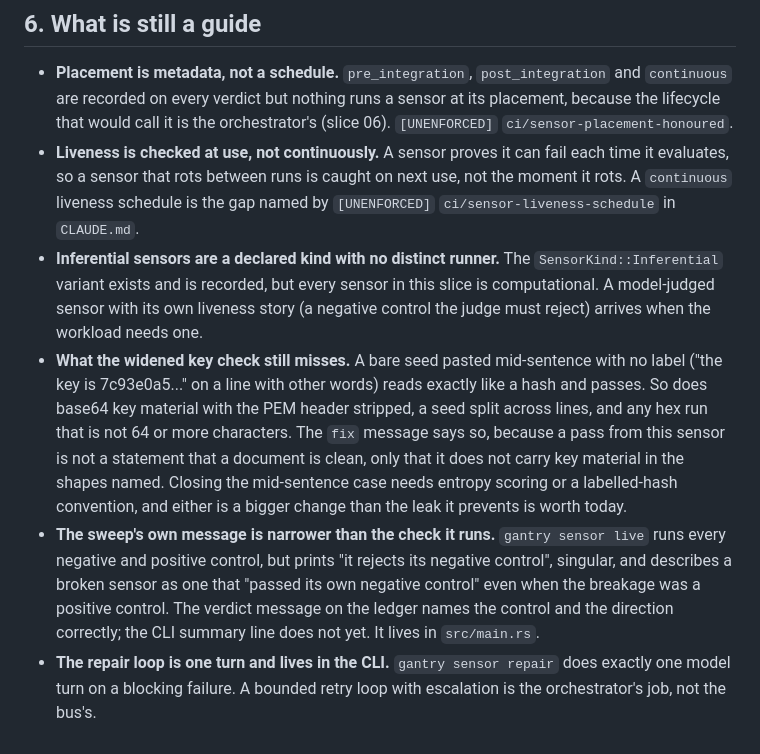
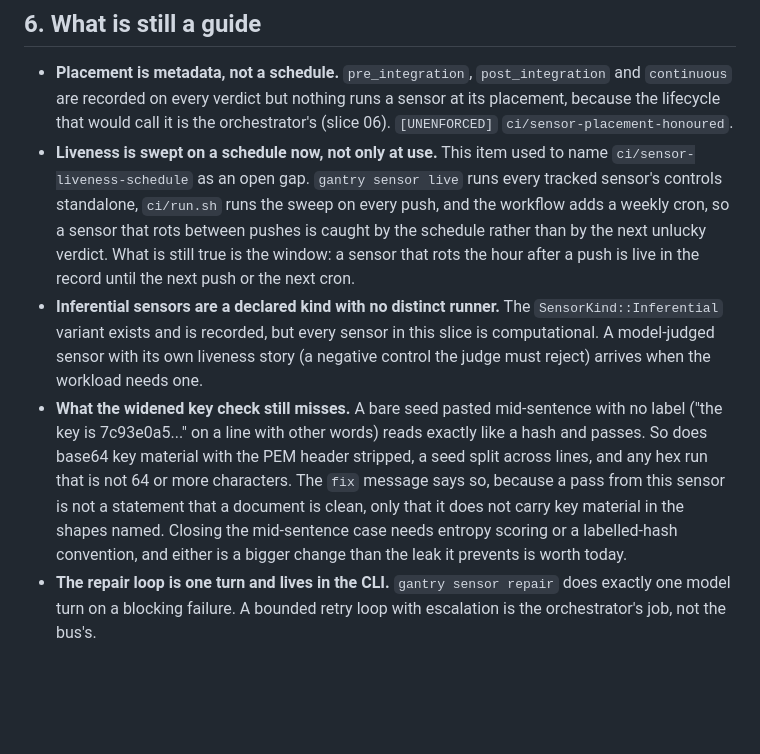
Before and after one commit to Mariano215/gantry, a Markdown page: docs/proof/05.md, the part around the change. Drawn GitHub-style; blank space fills up the shorter version.

Commit message:
docs: three claims that had drifted from what runs
README said "Five layers stand at 4, and seven sit at 3". The live scorecard
has four at 4 (01, 04, 05, 10) and eight at 3. The table itself was right and
the sentence under it was not, which is the worse of the two failures, since
the sentence is what a reader quotes.

docs/proof/05.md still named ci/sensor-liveness-schedule as an open gap and
still described the sweep's CLI summary as narrower than the check it runs.
Both were closed this session. The liveness item now states what remains
true, which is the window between pushes, rather than the whole gap.

CLAUDE.md had lost the [UNENFORCED] ci/sensor-placement-honoured marker while
proof 05 still pointed at it. Placement really is not honoured: the value is
recorded on every verdict and nothing dispatches on it. The marker is back,
so the census counts it again. A rule this file drops silently is exactly the
failure its opening paragraph describes.

Co-Authored-By: Claude Opus 5 (1M context) <noreply@anthropic.com>

```diff
--- a/docs/proof/05.md
+++ b/docs/proof/05.md
@@ -233,11 +233,13 @@ a new one. Placement is still metadata, so 4 stands.
   nothing runs a sensor at its placement, because the lifecycle that would
   call it is the orchestrator's (slice 06). `[UNENFORCED]`
   `ci/sensor-placement-honoured`.
-- **Liveness is checked at use, not continuously.** A sensor proves it can
-  fail each time it evaluates, so a sensor that rots between runs is caught
-  on next use, not the moment it rots. A `continuous` liveness schedule is
-  the gap named by `[UNENFORCED]` `ci/sensor-liveness-schedule` in
-  `CLAUDE.md`.
+- **Liveness is swept on a schedule now, not only at use.** This item used to
+  name `ci/sensor-liveness-schedule` as an open gap. `gantry sensor live`
+  runs every tracked sensor's controls standalone, `ci/run.sh` runs the sweep
+  on every push, and the workflow adds a weekly cron, so a sensor that rots
+  between pushes is caught by the schedule rather than by the next unlucky
+  verdict. What is still true is the window: a sensor that rots the hour
+  after a push is live in the record until the next push or the next cron.
 - **Inferential sensors are a declared kind with no distinct runner.** The
   `SensorKind::Inferential` variant exists and is recorded, but every sensor
   in this slice is computational. A model-judged sensor with its own
@@ -252,13 +254,6 @@ a new one. Placement is still metadata, so 4 stands.
   that it does not carry key material in the shapes named. Closing the
   mid-sentence case needs entropy scoring or a labelled-hash convention, and
   either is a bigger change than the leak it prevents is worth today.
-- **The sweep's own message is narrower than the check it runs.** `gantry
-  sensor live` runs every negative and positive control, but prints "it
-  rejects its negative control", singular, and describes a broken sensor as
-  one that "passed its own negative control" even when the breakage was a
-  positive control. The verdict message on the ledger names the control and
-  the direction correctly; the CLI summary line does not yet. It lives in
-  `src/main.rs`.
 - **The repair loop is one turn and lives in the CLI.** `gantry sensor
   repair` does exactly one model turn on a blocking failure. A bounded
   retry loop with escalation is the orchestrator's job, not the bus's.
```
Also changed, not shown: CLAUDE.md (+7 -1 lines), README.md (+1 -1 lines).
